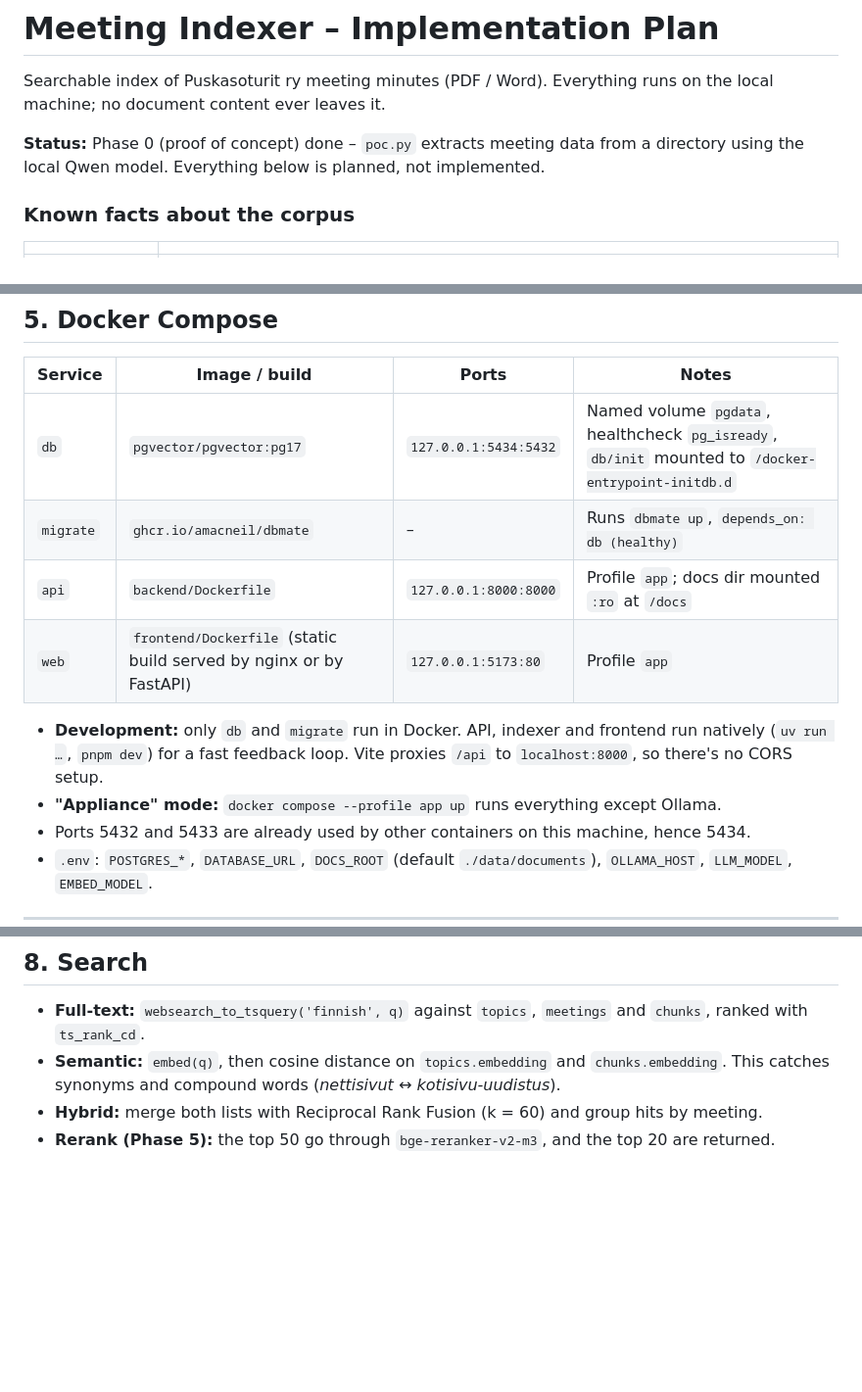
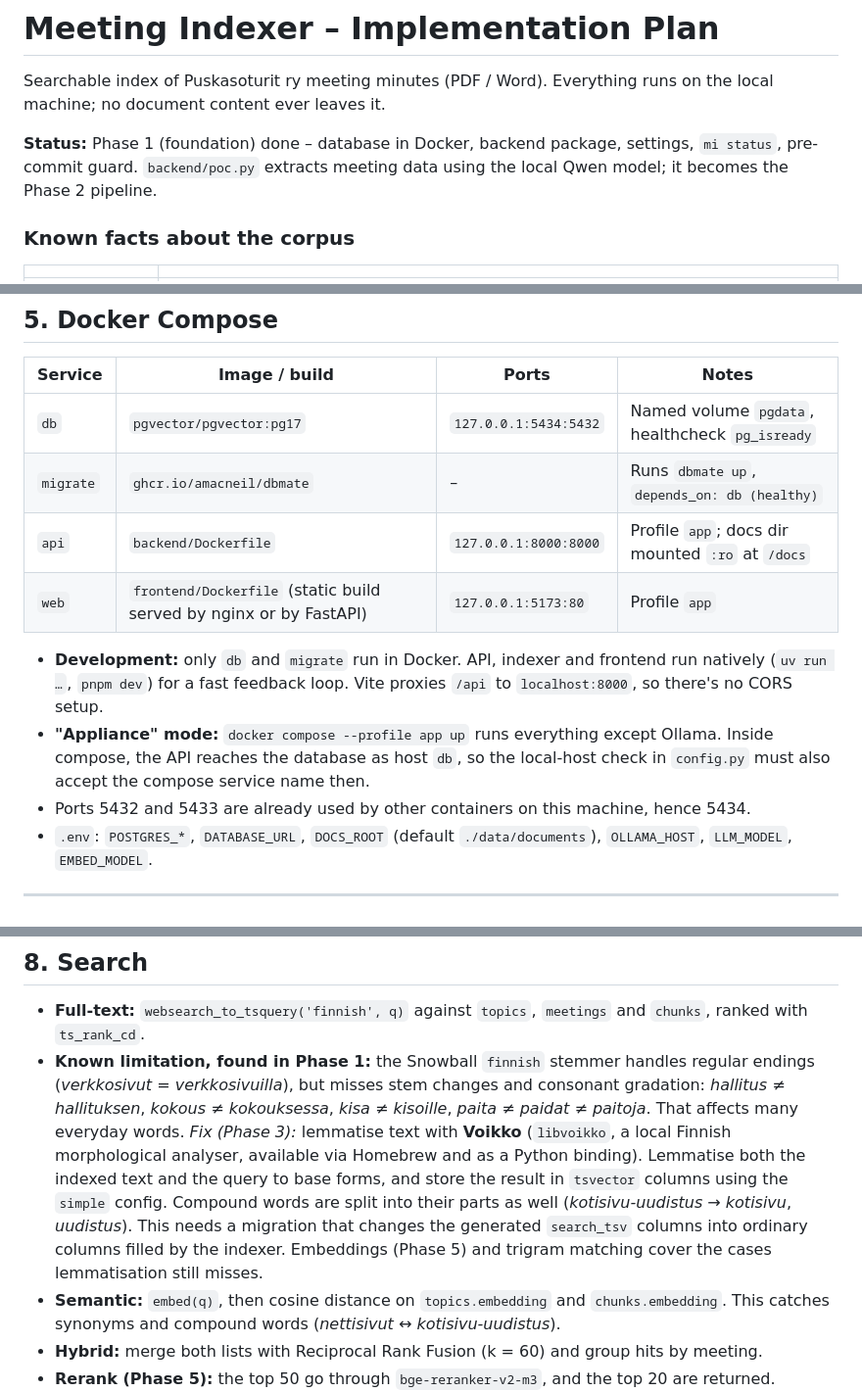
Before and after one commit to janimattiellonen/meeting-document-indexer, a Markdown page: docs/PLAN.md, 3 parts joined by grey strips. Shown at 98% size. GitHub-like rendering; blank space fills up the shorter version.

Commit message:
Update plan after Phase 1
Marks Phase 1 done and records that the Snowball Finnish stemmer misses
stem changes (hallitus/hallituksen), with Voikko lemmatisation as the
planned fix.

Co-Authored-By: Claude Opus 5.5 (1M context) <noreply@anthropic.com>

```diff
--- a/docs/PLAN.md
+++ b/docs/PLAN.md
@@ -3,8 +3,9 @@
 Searchable index of Puskasoturit ry meeting minutes (PDF / Word). Everything runs on the local
 machine; no document content ever leaves it.
 
-**Status:** Phase 0 (proof of concept) done – `poc.py` extracts meeting data from a directory
-using the local Qwen model. Everything below is planned, not implemented.
+**Status:** Phase 1 (foundation) done – database in Docker, backend package, settings, `mi status`,
+pre-commit guard. `backend/poc.py` extracts meeting data using the local Qwen model; it becomes the
+Phase 2 pipeline.
 
 ### Known facts about the corpus
 
@@ -151,7 +151,7 @@ meeting-indexer/
 
 | Service | Image / build | Ports | Notes |
 |---|---|---|---|
-| `db` | `pgvector/pgvector:pg17` | `127.0.0.1:5434:5432` | Named volume `pgdata`, healthcheck `pg_isready`, `db/init` mounted to `/docker-entrypoint-initdb.d` |
+| `db` | `pgvector/pgvector:pg17` | `127.0.0.1:5434:5432` | Named volume `pgdata`, healthcheck `pg_isready` |
 | `migrate` | `ghcr.io/amacneil/dbmate` | – | Runs `dbmate up`, `depends_on: db (healthy)` |
 | `api` | `backend/Dockerfile` | `127.0.0.1:8000:8000` | Profile `app`; docs dir mounted `:ro` at `/docs` |
 | `web` | `frontend/Dockerfile` (static build served by nginx or by FastAPI) | `127.0.0.1:5173:80` | Profile `app` |
@@ -159,7 +159,9 @@ meeting-indexer/
 - **Development:** only `db` and `migrate` run in Docker. API, indexer and frontend run natively
   (`uv run …`, `pnpm dev`) for a fast feedback loop. Vite proxies `/api` to `localhost:8000`,
   so there's no CORS setup.
-- **"Appliance" mode:** `docker compose --profile app up` runs everything except Ollama.
+- **"Appliance" mode:** `docker compose --profile app up` runs everything except Ollama. Inside
+  compose, the API reaches the database as host `db`, so the local-host check in `config.py`
+  must also accept the compose service name then.
 - Ports 5432 and 5433 are already used by other containers on this machine, hence 5434.
 - `.env`: `POSTGRES_*`, `DATABASE_URL`, `DOCS_ROOT` (default `./data/documents`), `OLLAMA_HOST`,
   `LLM_MODEL`, `EMBED_MODEL`.
@@ -293,6 +295,17 @@ more authoritative than attendance.
 
 - **Full-text:** `websearch_to_tsquery('finnish', q)` against `topics`, `meetings` and `chunks`,
   ranked with `ts_rank_cd`.
+- **Known limitation, found in Phase 1:** the Snowball `finnish` stemmer handles regular endings
+  (*verkkosivut* = *verkkosivuilla*), but misses stem changes and consonant gradation:
+  *hallitus* ≠ *hallituksen*, *kokous* ≠ *kokouksessa*, *kisa* ≠ *kisoille*,
+  *paita* ≠ *paidat* ≠ *paitoja*. That affects many everyday words.
+  *Fix (Phase 3):* lemmatise text with **Voikko** (`libvoikko`, a local Finnish morphological
+  analyser, available via Homebrew and as a Python binding). Lemmatise both the indexed text and
+  the query to base forms, and store the result in `tsvector` columns using the `simple` config.
+  Compound words are split into their parts as well (*kotisivu-uudistus* → *kotisivu*,
+  *uudistus*). This needs a migration that changes the generated `search_tsv` columns into
+  ordinary columns filled by the indexer. Embeddings (Phase 5) and trigram matching cover the
+  cases lemmatisation still misses.
 - **Semantic:** `embed(q)`, then cosine distance on `topics.embedding` and `chunks.embedding`.
   This catches synonyms and compound words (*nettisivut* ↔ *kotisivu-uudistus*).
 - **Hybrid:** merge both lists with Reciprocal Rank Fusion (k = 60) and group hits by meeting.
```
Also changed, not shown: other parts of docs/PLAN.md (+3 -4 lines).
